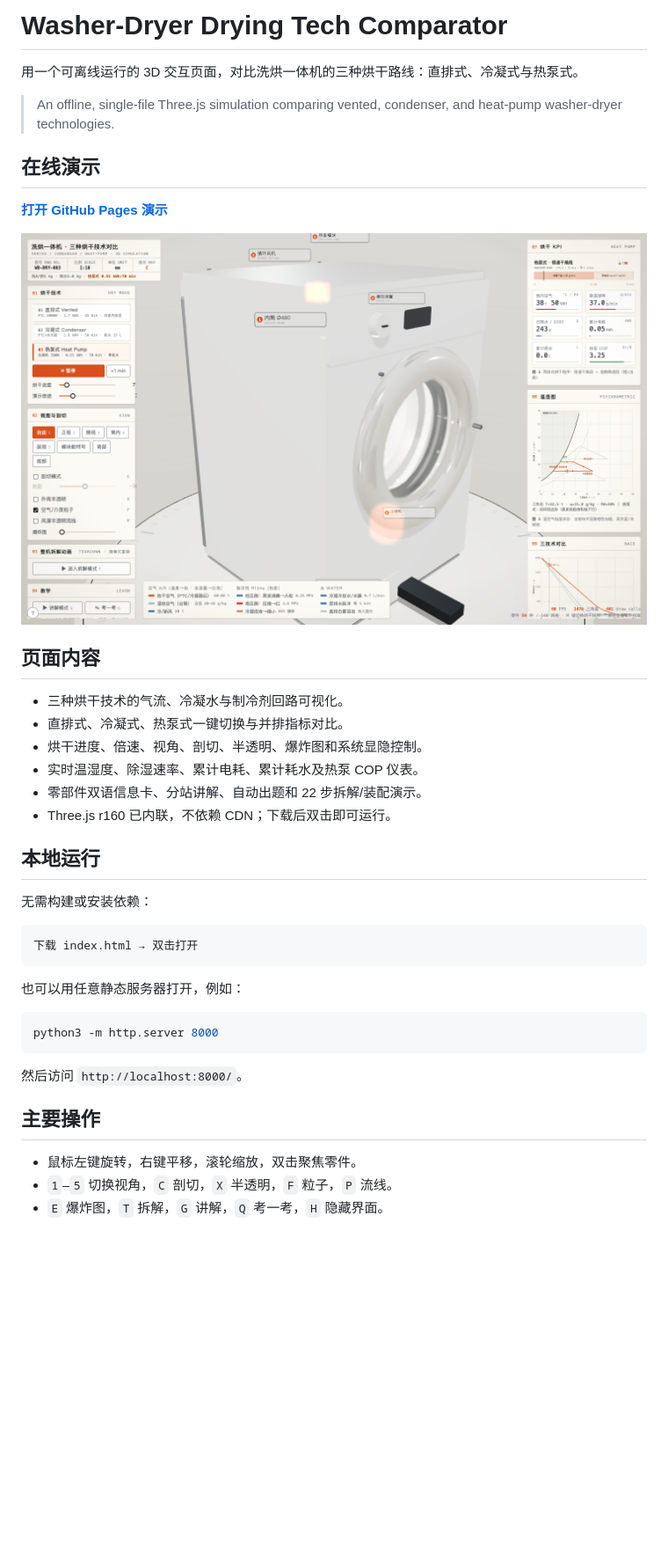
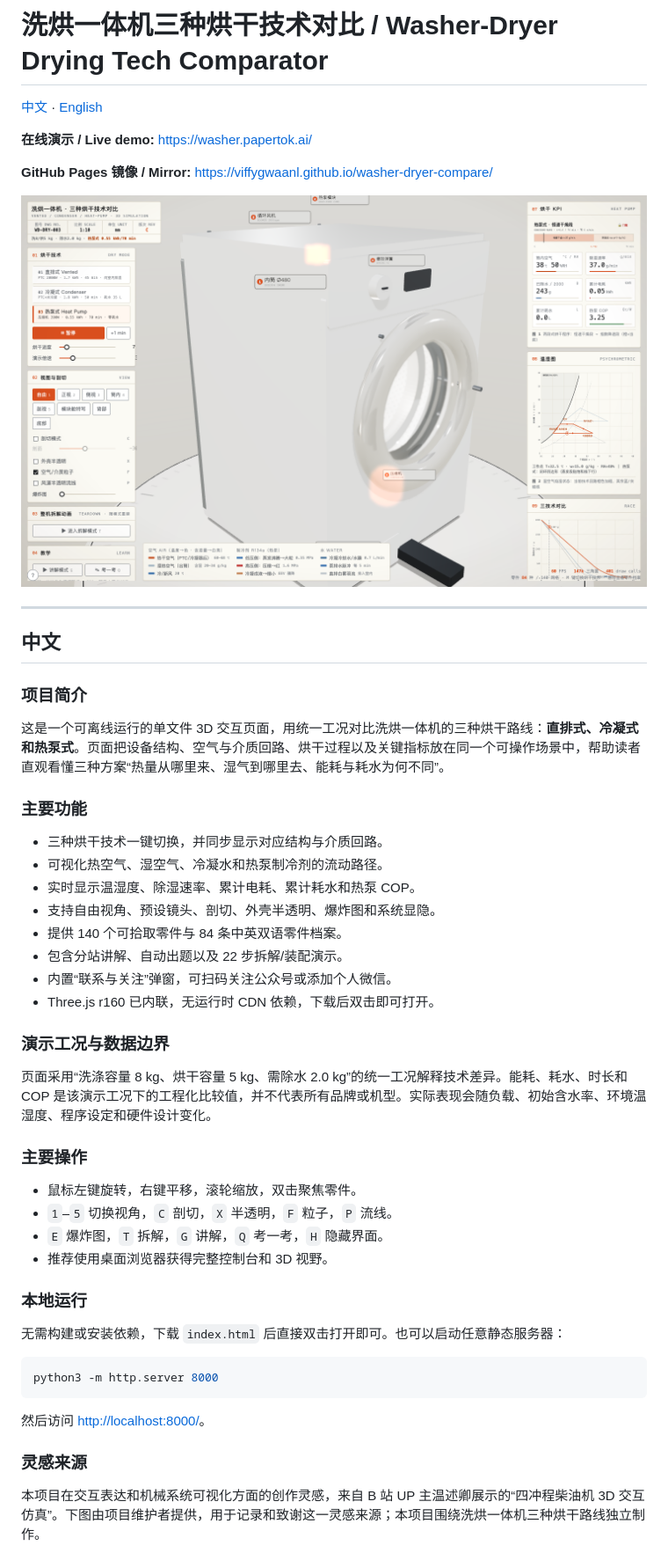
Before and after one commit to ViffyGwaanl/mech-sim-3d, a Markdown page: README.md, the part around one of its changes. Shown at 88% size. GitHub-like rendering; blank space fills up the shorter version.

````diff
--- a/README.md
+++ b/README.md
@@ -1,43 +1,54 @@
-# Washer-Dryer Drying Tech Comparator
+# 洗烘一体机三种烘干技术对比 / Washer-Dryer Drying Tech Comparator
 
-用一个可离线运行的 3D 交互页面，对比洗烘一体机的三种烘干路线：直排式、冷凝式与热泵式。
+[中文](#中文) · [English](#english)
 
-> An offline, single-file Three.js simulation comparing vented, condenser, and heat-pump washer-dryer technologies.
+**在线演示 / Live demo:** <https://washer.papertok.ai/>
 
-## 在线演示
+**GitHub Pages 镜像 / Mirror:** <https://viffygwaanl.github.io/washer-dryer-compare/>
 
-**[打开 GitHub Pages 演示](https://viffygwaanl.github.io/washer-dryer-compare/)**
+![洗烘一体机三种烘干技术 3D 对比界面 / Interactive 3D washer-dryer comparison](docs/preview.png)
 
-![洗烘一体机三种烘干技术 3D 对比界面](docs/preview.png)
+---
 
-## 页面内容
+## 中文
 
-- 三种烘干技术的气流、冷凝水与制冷剂回路可视化。
-- 直排式、冷凝式、热泵式一键切换与并排指标对比。
-- 烘干进度、倍速、视角、剖切、半透明、爆炸图和系统显隐控制。
-- 实时温湿度、除湿速率、累计电耗、累计耗水及热泵 COP 仪表。
-- 零部件双语信息卡、分站讲解、自动出题和 22 步拆解/装配演示。
-- Three.js r160 已内联，不依赖 CDN；下载后双击即可运行。
+### 项目简介
 
-## 本地运行
+这是一个可离线运行的单文件 3D 交互页面，用统一工况对比洗烘一体机的三种烘干路线：**直排式、冷凝式和热泵式**。页面把设备结构、空气与介质回路、烘干过程以及关键指标放在同一个可操作场景中，帮助读者直观看懂三种方案“热量从哪里来、湿气到哪里去、能耗与耗水为何不同”。
 
-无需构建或安装依赖：
+### 主要功能
 
-```text
-下载 index.html → 双击打开
-```
+- 三种烘干技术一键切换，并同步显示对应结构与介质回路。
+- 可视化热空气、湿空气、冷凝水和热泵制冷剂的流动路径。
+- 实时显示温湿度、除湿速率、累计电耗、累计耗水和热泵 COP。
+- 支持自由视角、预设镜头、剖切、外壳半透明、爆炸图和系统显隐。
+- 提供 140 个可拾取零件与 84 条中英双语零件档案。
+- 包含分站讲解、自动出题以及 22 步拆解/装配演示。
+- 内置“联系与关注”弹窗，可扫码关注公众号或添加个人微信。
+- Three.js r160 已内联，无运行时 CDN 依赖，下载后双击即可打开。
 
-也可以用任意静态服务器打开，例如：
+### 演示工况与数据边界
+
+页面采用“洗涤容量 8 kg、烘干容量 5 kg、需除水 2.0 kg”的统一工况解释技术差异。能耗、耗水、时长和 COP 是该演示工况下的工程化比较值，并不代表所有品牌或机型。实际表现会随负载、初始含水率、环境温湿度、程序设定和硬件设计变化。
+
+### 主要操作
+
+- 鼠标左键旋转，右键平移，滚轮缩放，双击聚焦零件。
+- `1`–`5` 切换视角，`C` 剖切，`X` 半透明，`F` 粒子，`P` 流线。
+- `E` 爆炸图，`T` 拆解，`G` 讲解，`Q` 考一考，`H` 隐藏界面。
+- 推荐使用桌面浏览器获得完整控制台和 3D 视野。
+
+### 本地运行
+
+无需构建或安装依赖，下载 `index.html` 后直接双击打开即可。也可以启动任意静态服务器：
 
 ```bash
 python3 -m http.server 8000
 ```
 
-然后访问 `http://localhost:8000/`。
+然后访问 <http://localhost:8000/>。
 
-## 主要操作
+### 灵感来源
 
-- 鼠标左键旋转，右键平移，滚轮缩放，双击聚焦零件。
-- `1`–`5` 切换视角，`C` 剖切，`X` 半透明，`F` 粒子，`P` 流线。
-- `E` 爆炸图，`T` 拆解，`G` 讲解，`Q` 考一考，`H` 隐藏界面。
+本项目在交互表达和机械系统可视化方面的创作灵感，来自 B 站 UP 主温述卿展示的“四冲程柴油机 3D 交互仿真”。下图由项目维护者提供，用于记录和致谢这一灵感来源；本项目围绕洗烘一体机三种烘干路线独立制作。
 
````
Also changed, not shown: other parts of README.md (+56 -4 lines), docs/inspiration-wenshuqing-bilibili.png (added), 1 other file.
